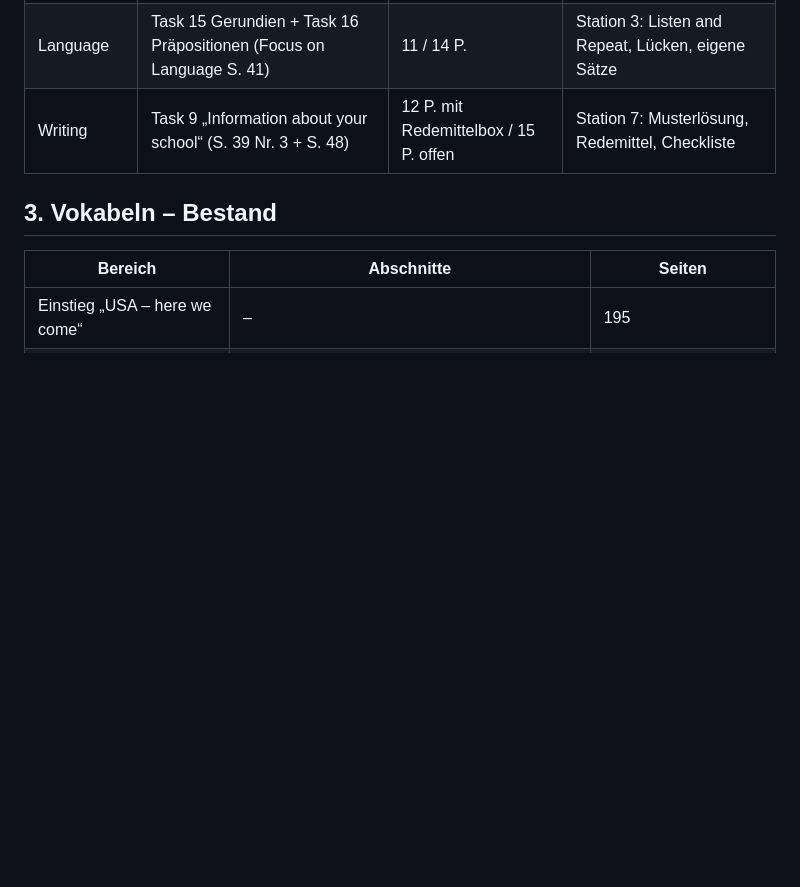
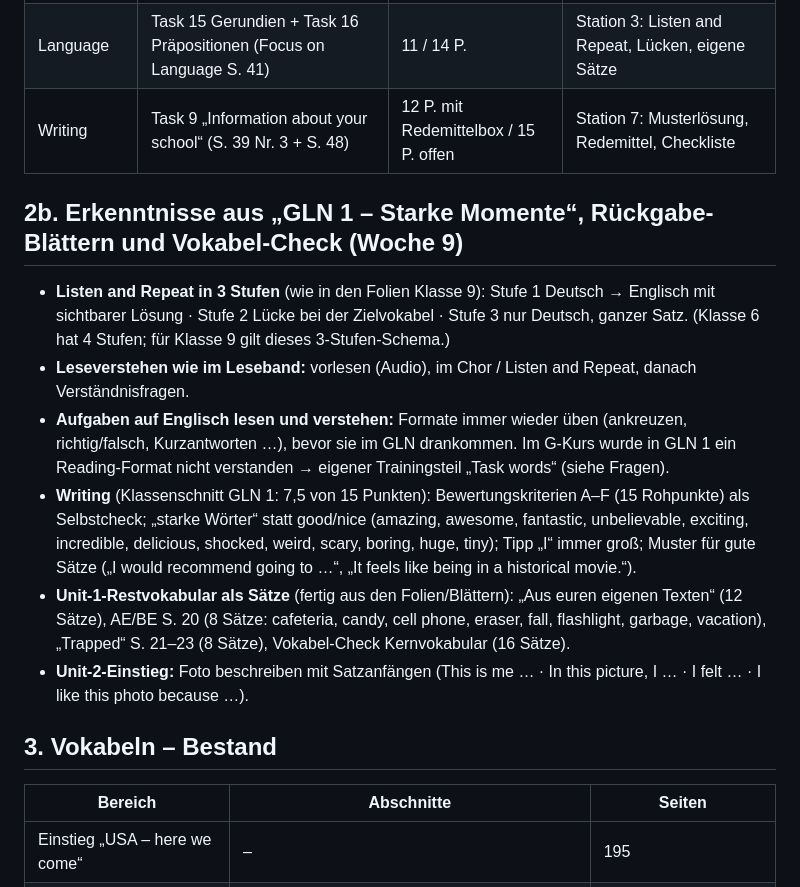
Before and after one commit to langenbachalex/School, a Markdown page: docs/klasse9/konzept-entwurf.md, the part around the change. Rendered like a GitHub page; blank space fills up the shorter version.

Commit message:
Konzept Englisch 9: Erkenntnisse aus Woche 9 (3 Stufen, Leseband, Writing, Restvokabular)
Co-Authored-By: Claude Opus 5.5 <noreply@anthropic.com>
Claude-Session: https://claude.ai/code/session_01UZgbw89yXZXxCGn6rzHZKY

```diff
--- a/docs/klasse9/konzept-entwurf.md
+++ b/docs/klasse9/konzept-entwurf.md
@@ -53,6 +53,15 @@ Folien „Focus on Language“ Stunde 1–6, Arbeitsblatt „Vokabeln / If-Claus
 | Language | Task 15 Gerundien + Task 16 Präpositionen (Focus on Language S. 41) | 11 / 14 P. | Station 3: Listen and Repeat, Lücken, eigene Sätze |
 | Writing | Task 9 „Information about your school“ (S. 39 Nr. 3 + S. 48) | 12 P. mit Redemittelbox / 15 P. offen | Station 7: Musterlösung, Redemittel, Checkliste |
 
+## 2b. Erkenntnisse aus „GLN 1 – Starke Momente“, Rückgabe-Blättern und Vokabel-Check (Woche 9)
+
+- **Listen and Repeat in 3 Stufen** (wie in den Folien Klasse 9): Stufe 1 Deutsch → Englisch mit sichtbarer Lösung · Stufe 2 Lücke bei der Zielvokabel · Stufe 3 nur Deutsch, ganzer Satz. (Klasse 6 hat 4 Stufen; für Klasse 9 gilt dieses 3-Stufen-Schema.)
+- **Leseverstehen wie im Leseband:** vorlesen (Audio), im Chor / Listen and Repeat, danach Verständnisfragen.
+- **Aufgaben auf Englisch lesen und verstehen:** Formate immer wieder üben (ankreuzen, richtig/falsch, Kurzantworten …), bevor sie im GLN drankommen. Im G-Kurs wurde in GLN 1 ein Reading-Format nicht verstanden → eigener Trainingsteil „Task words“ (siehe Fragen).
+- **Writing** (Klassenschnitt GLN 1: 7,5 von 15 Punkten): Bewertungskriterien A–F (15 Rohpunkte) als Selbstcheck; „starke Wörter“ statt good/nice (amazing, awesome, fantastic, unbelievable, exciting, incredible, delicious, shocked, weird, scary, boring, huge, tiny); Tipp „I“ immer groß; Muster für gute Sätze („I would recommend going to …“, „It feels like being in a historical movie.“).
+- **Unit-1-Restvokabular als Sätze** (fertig aus den Folien/Blättern): „Aus euren eigenen Texten“ (12 Sätze), AE/BE S. 20 (8 Sätze: cafeteria, candy, cell phone, eraser, fall, flashlight, garbage, vacation), „Trapped“ S. 21–23 (8 Sätze), Vokabel-Check Kernvokabular (16 Sätze).
+- **Unit-2-Einstieg:** Foto beschreiben mit Satzanfängen (This is me … · In this picture, I … · I felt … · I like this photo because …).
+
 ## 3. Vokabeln – Bestand
 
 | Bereich | Abschnitte | Seiten |
```
